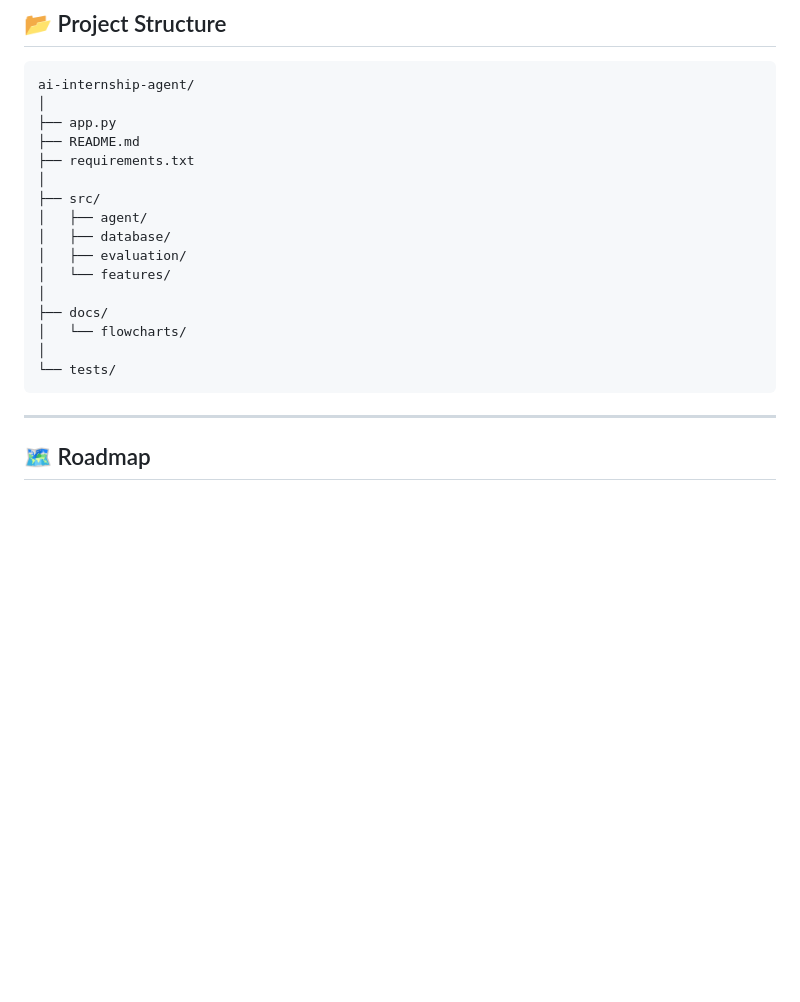
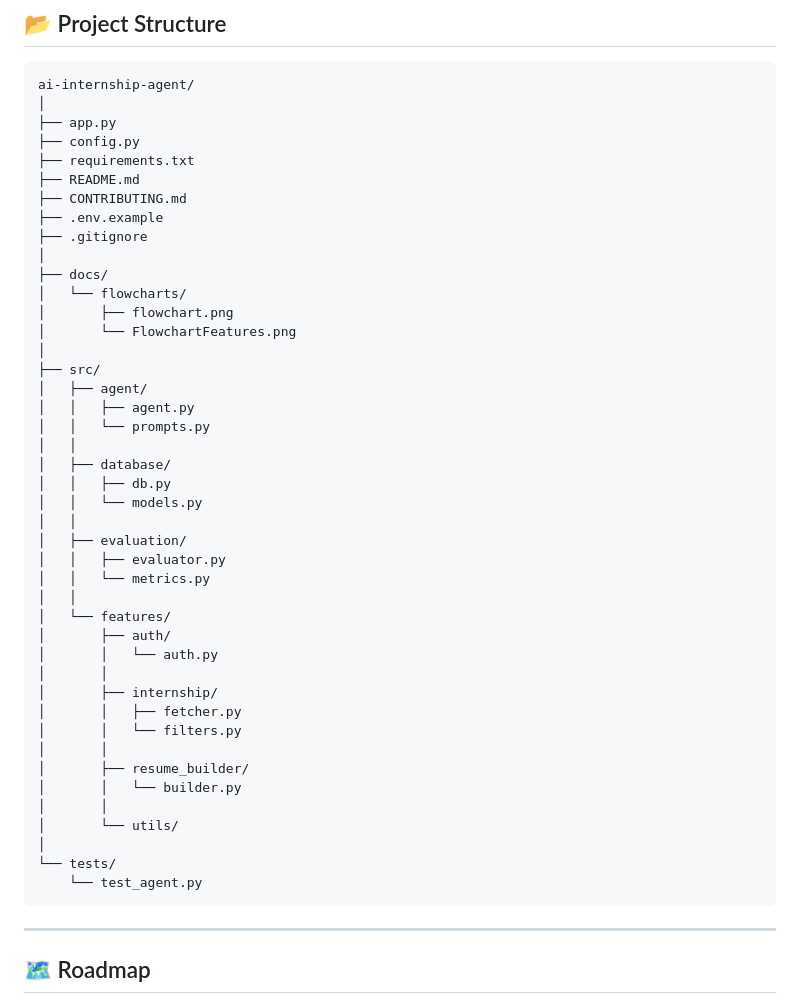
Before and after one commit to ronitmaheshwari05/ai-internship-agent, a Markdown page: README.md, the part around the change. Rendered like a GitHub page; blank space fills up the shorter version.

Commit message:
Update Project Structure

````diff
--- a/README.md
+++ b/README.md
@@ -204,19 +204,46 @@ streamlit run app.py
 ai-internship-agent/
 │
 ├── app.py
+├── config.py
+├── requirements.txt
 ├── README.md
-├── requirements.txt
+├── CONTRIBUTING.md
+├── .env.example
+├── .gitignore
+│
+├── docs/
+│   └── flowcharts/
+│       ├── flowchart.png
+│       └── FlowchartFeatures.png
 │
 ├── src/
 │   ├── agent/
+│   │   ├── agent.py
+│   │   └── prompts.py
+│   │
 │   ├── database/
+│   │   ├── db.py
+│   │   └── models.py
+│   │
 │   ├── evaluation/
+│   │   ├── evaluator.py
+│   │   └── metrics.py
+│   │
 │   └── features/
-│
-├── docs/
-│   └── flowcharts/
+│       ├── auth/
+│       │   └── auth.py
+│       │
+│       ├── internship/
+│       │   ├── fetcher.py
+│       │   └── filters.py
+│       │
+│       ├── resume_builder/
+│       │   └── builder.py
+│       │
+│       └── utils/
 │
 └── tests/
+    └── test_agent.py
 ```
 
 ---
````
